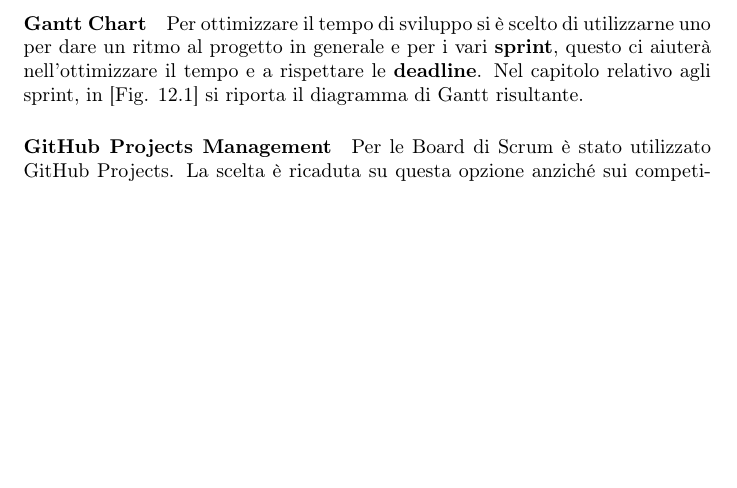
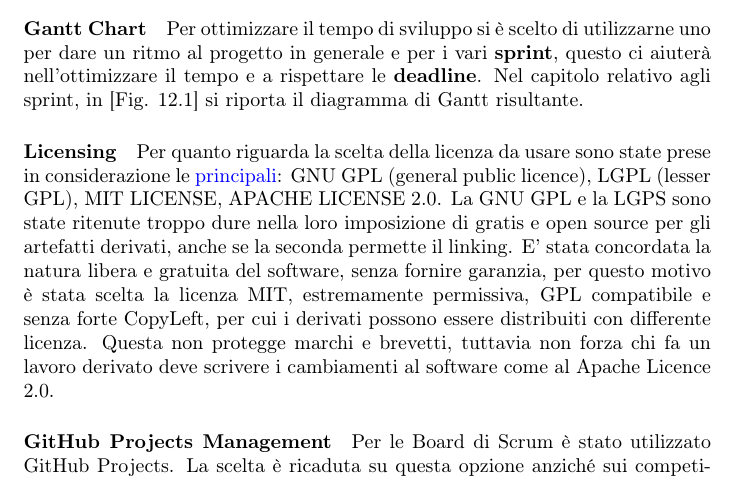
Before and after one commit to SmartDogHouse/Report, a LaTeX document (main.tex, which reads Tex/DevProcess.tex): part of page 17 of 102, cut so that both start at the same text, the shorter picture padded with empty space. Compiled offline with pdfLaTeX.

Commit message:
Licensing

```diff
--- a/Tex/DevProcess.tex
+++ b/Tex/DevProcess.tex
@@ -70,6 +70,8 @@ Per sviluppare il progetto è stata scelto il framework Scrum. Questo per permet
 \section{Gestione di Progetto}
 In questa sezione verrà spiegato come il progetto è stato organizzato dal punto di vista pragmatico, con quali strumenti e tecnologie si è scelto di procedere.
     \paragraph{Gantt Chart} Per ottimizzare il tempo di sviluppo si è scelto di utilizzarne uno per dare un ritmo al progetto in generale e per i vari \textbf{sprint}, questo ci aiuterà nell'ottimizzare il tempo e a rispettare le \textbf{deadline}. Nel capitolo relativo agli sprint, in [Fig. \ref{fig:Gantt}]  si riporta il diagramma di Gantt risultante.
+
+    \paragraph{Licensing} Per quanto riguarda la scelta della licenza da usare sono state prese in considerazione le \href{https://choosealicense.com/licenses/}{principali}: GNU GPL (general public licence), LGPL (lesser GPL), MIT LICENSE, APACHE LICENSE 2.0. La GNU GPL e la LGPS sono state ritenute troppo dure nella loro imposizione di gratis e open source per gli artefatti derivati, anche se la seconda permette il linking. E' stata concordata la natura libera e gratuita del software, senza fornire garanzia, per questo motivo è stata scelta la licenza MIT, estremamente permissiva, GPL compatibile e senza forte CopyLeft, per cui i derivati possono essere distribuiti con differente licenza. Questa non protegge marchi e brevetti, tuttavia non forza chi fa un lavoro derivato deve scrivere i cambiamenti al software come al Apache Licence 2.0.
 
     \paragraph{GitHub Projects Management}
     Per le Board di Scrum è stato utilizzato GitHub Projects. La scelta è ricaduta su questa opzione anziché sui competitor, quali Trello, data la possibilità di interazione con il progetto stesso e con le repository.
```
